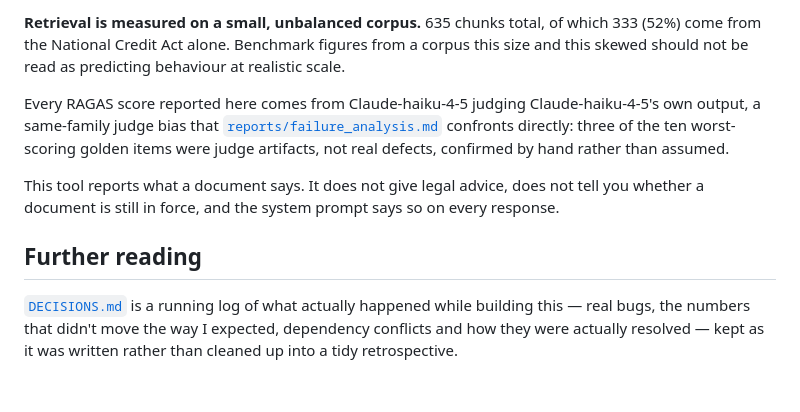
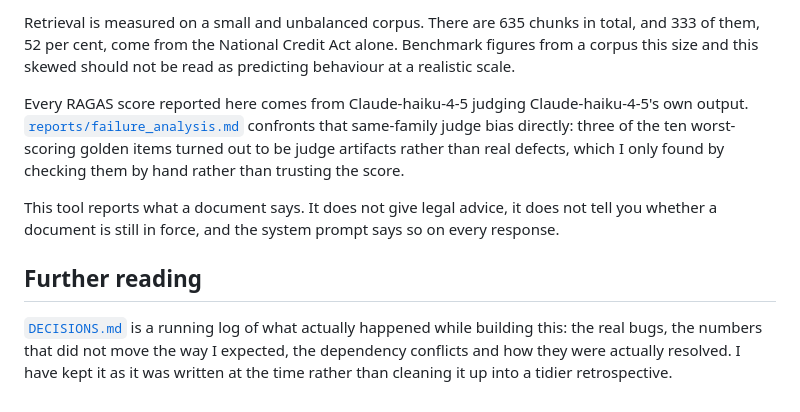
Before and after one commit to Aakashanil67/regrag-sa-finance, a Markdown page: README.md, the part around one of its changes. Rendered like a GitHub page.

```diff
--- a/README.md
+++ b/README.md
@@ -193,18 +203,19 @@ confirming or naming that relationship isn't something the retrieved text can su
 
-**Retrieval is measured on a small, unbalanced corpus.** 635 chunks total, of which 333 (52%) come
-from the National Credit Act alone. Benchmark figures from a corpus this size and this skewed
-should not be read as predicting behaviour at realistic scale.
+Retrieval is measured on a small and unbalanced corpus. There are 635 chunks in total, and 333 of
+them, 52 per cent, come from the National Credit Act alone. Benchmark figures from a corpus this
+size and this skewed should not be read as predicting behaviour at a realistic scale.
 
-Every RAGAS score reported here comes from Claude-haiku-4-5 judging Claude-haiku-4-5's own output,
-a same-family judge bias that [`reports/failure_analysis.md`](reports/failure_analysis.md)
-confronts directly: three of the ten worst-scoring golden items were judge artifacts, not real
-defects, confirmed by hand rather than assumed.
+Every RAGAS score reported here comes from Claude-haiku-4-5 judging Claude-haiku-4-5's own output.
+[`reports/failure_analysis.md`](reports/failure_analysis.md) confronts that same-family judge bias
+directly: three of the ten worst-scoring golden items turned out to be judge artifacts rather than
+real defects, which I only found by checking them by hand rather than trusting the score.
 
-This tool reports what a document says. It does not give legal advice, does not tell you whether a
-document is still in force, and the system prompt says so on every response.
+This tool reports what a document says. It does not give legal advice, it does not tell you
+whether a document is still in force, and the system prompt says so on every response.
 
 ## Further reading
 
-[`DECISIONS.md`](DECISIONS.md) is a running log of what actually happened while building this —
-real bugs, the numbers that didn't move the way I expected, dependency conflicts and how they were
-actually resolved — kept as it was written rather than cleaned up into a tidy retrospective.
+[`DECISIONS.md`](DECISIONS.md) is a running log of what actually happened while building this: the
+real bugs, the numbers that did not move the way I expected, the dependency conflicts and how they
+were actually resolved. I have kept it as it was written at the time rather than cleaning it up
+into a tidier retrospective.
```
Also changed, not shown: other parts of README.md (+100 -90 lines).
